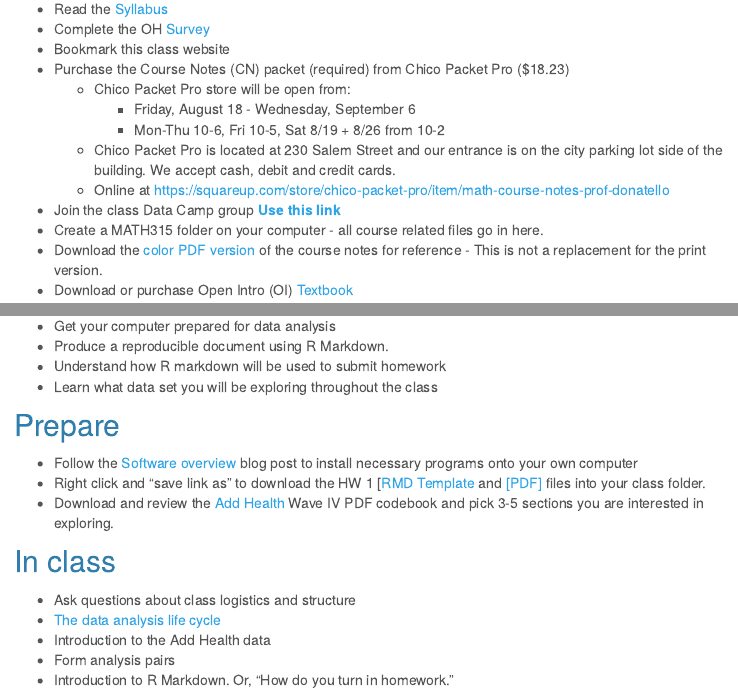
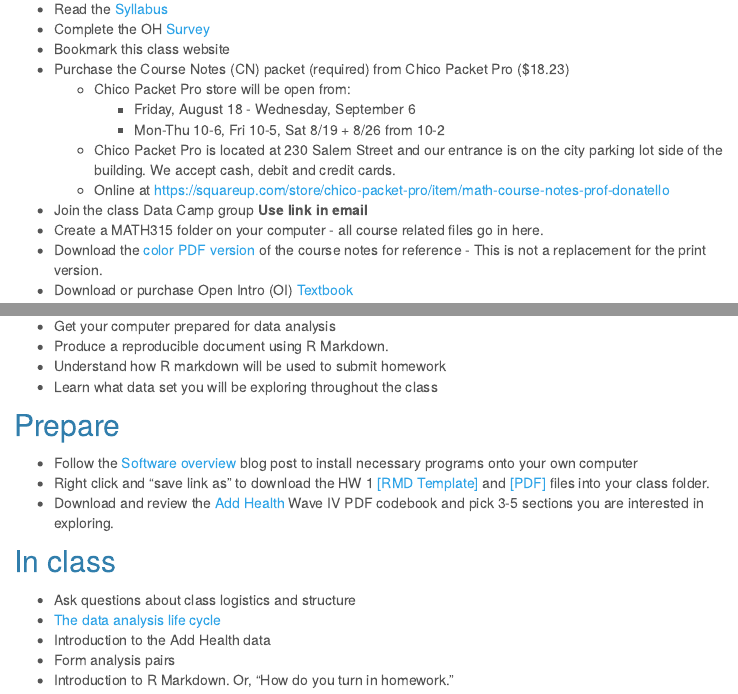
Before and after one commit to KirosG/MATH315, an R Markdown document (wk01.Rmd): the page in a window 1100 px wide, from 480 px down, and a second part further down, joined at a grey line. The pictures show the output file wk01.html that the author committed with the source, opened offline; library style sheets and scripts come from the installed R packages; menus at the side of the page are left out.

Commit message:
fix links

```diff
--- a/wk01.Rmd
+++ b/wk01.Rmd
@@ -32,7 +32,7 @@ Goals:
 
 ## Prepare
 
-* Read the [Syllabus](syllabus_315.pdf)
+* Read the [Syllabus](docs/syllabus_315.pdf)
 * Complete the OH [Survey](https://goo.gl/forms/nPjWFAosETEflXP32)
 * Bookmark this class website
 * Purchase the Course Notes (CN) packet (required) from Chico Packet Pro ($18.23)
@@ -41,9 +41,9 @@ Goals:
         - Mon-Thu 10-6, Fri 10-5, Sat 8/19 + 8/26 from 10-2
     - Chico Packet Pro is located at 230 Salem Street and our entrance is on the city parking lot side of the building. We accept cash, debit and credit cards.
     - Online at https://squareup.com/store/chico-packet-pro/item/math-course-notes-prof-donatello
-* Join the class Data Camp group [**Use this link**](https://www.datacamp.com/groups/898c8f395e0e69683d55ba3419116c349aa601ee/invite)
+* Join the class Data Camp group **Use link in email**
 * Create a MATH315 folder on your computer - all course related files go in here.
-* Download the [color PDF version](RAD_course_notes.pdf) of the course notes for reference - This is not a replacement for the print version.
+* Download the [color PDF version](docs/RAD_course_notes.pdf) of the course notes for reference - This is not a replacement for the print version.
 * Download or purchase Open Intro (OI) [Textbook](https://www.openintro.org/stat/textbook.php?stat_book=os)
 
 
@@ -80,7 +80,7 @@ Goals:
 
 ## Prepare
 * Follow the [Software overview](https://norcalbiostat.netlify.com/post/software-overview/) blog post to install necessary programs onto your own computer
-* Right click and "save link as" to download the HW 1 [[RMD Template](hw/HW1.Rmd) and [[PDF]](hw/HW1.pdf) files into your class folder.
+* Right click and "save link as" to download the HW 1 [[RMD Template]](hw/HW1.Rmd) and [[PDF]](hw/HW1.pdf) files into your class folder.
 * Download and review the [Add Health](https://norcalbiostat.netlify.com/data/raw_data/) Wave IV PDF codebook and pick 3-5 sections you are interested in exploring.
 
 ## In class
```
Also changed, not shown: wk02.Rmd (+1 -1 lines), wk0.html, wk01.html, wk02.html.
